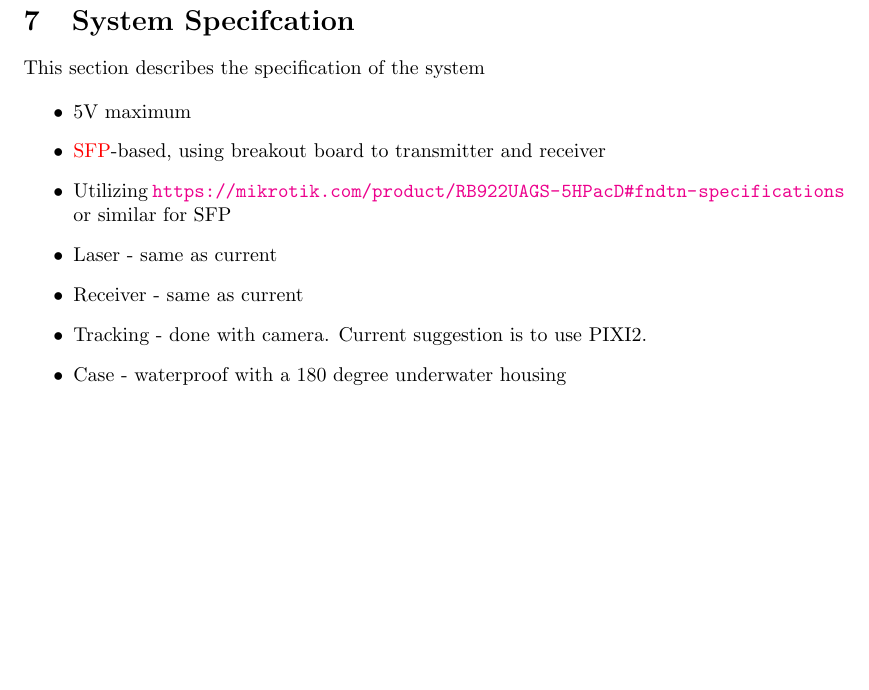
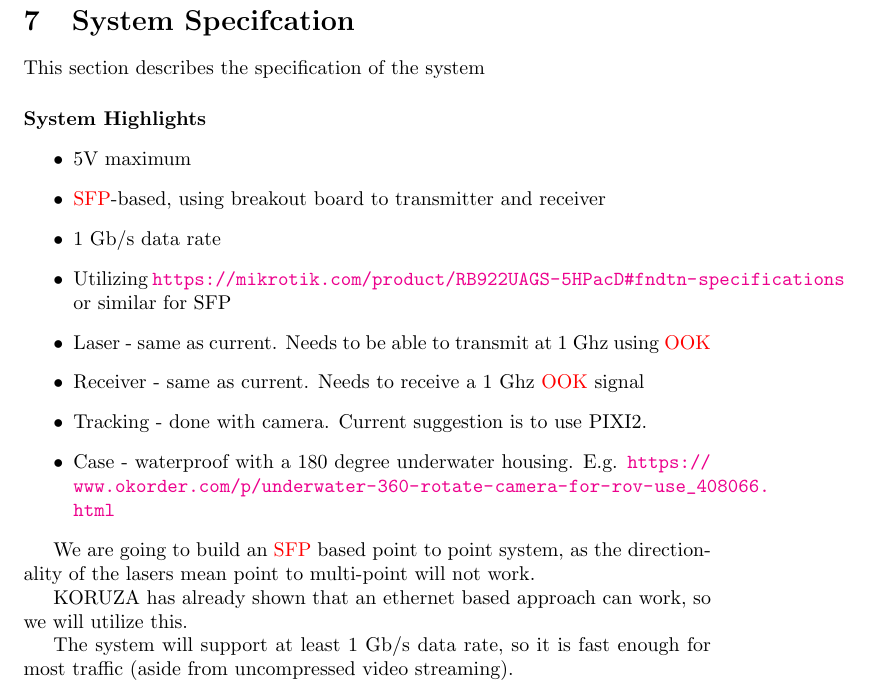
Before and after one commit to CBindahouse/AquaFi, a LaTeX paper (general_background/general_background_uowc.tex, which reads general_background/system_specification.tex): part of page 15 of 19, cut so that both start at the same text, the shorter picture padded with empty space. Compiled offline with pdfLaTeX.

Commit message:
More system specification information

```diff
--- a/general_background/system_specification.tex
+++ b/general_background/system_specification.tex
@@ -1,14 +1,27 @@
 \section{System Specifcation}
 This section describes the specification of the system
 
+\paragraph{\textbf{System Highlights}}
 \begin{itemize}
 \item{5V maximum}
 \item{\ac{SFP}-based, using breakout board to transmitter and receiver}
+\item{1 Gb/s data rate}
 \item{Utilizing
 	\url{https://mikrotik.com/product/RB922UAGS-5HPacD#fndtn-specifications}
 	or similar for SFP}
-\item{Laser - same as current}
-\item{Receiver - same as current}
+\item{Laser - same as current. Needs to be able to transmit at 1 Ghz using
+	\ac{OOK}}
+\item{Receiver - same as current. Needs to receive a 1 Ghz \ac{OOK} signal}
 \item{Tracking - done with camera. Current suggestion is to use PIXI2.}
-\item{Case - waterproof with a 180 degree underwater housing}
+\item{Case - waterproof with a 180 degree underwater housing. E.g.
+	\url{https://www.okorder.com/p/underwater-360-rotate-camera-for-rov-use_408066.html}}
 \end{itemize}
+
+We are going to build an \ac{SFP} based point to point system, as the
+directionality of the lasers mean point to multi-point will not work.
+
+KORUZA has already shown that an ethernet based approach can work, so we will
+utilize this.
+
+The system will support at least 1 Gb/s data rate, so it is fast enough
+for most traffic (aside from uncompressed video streaming).
```
